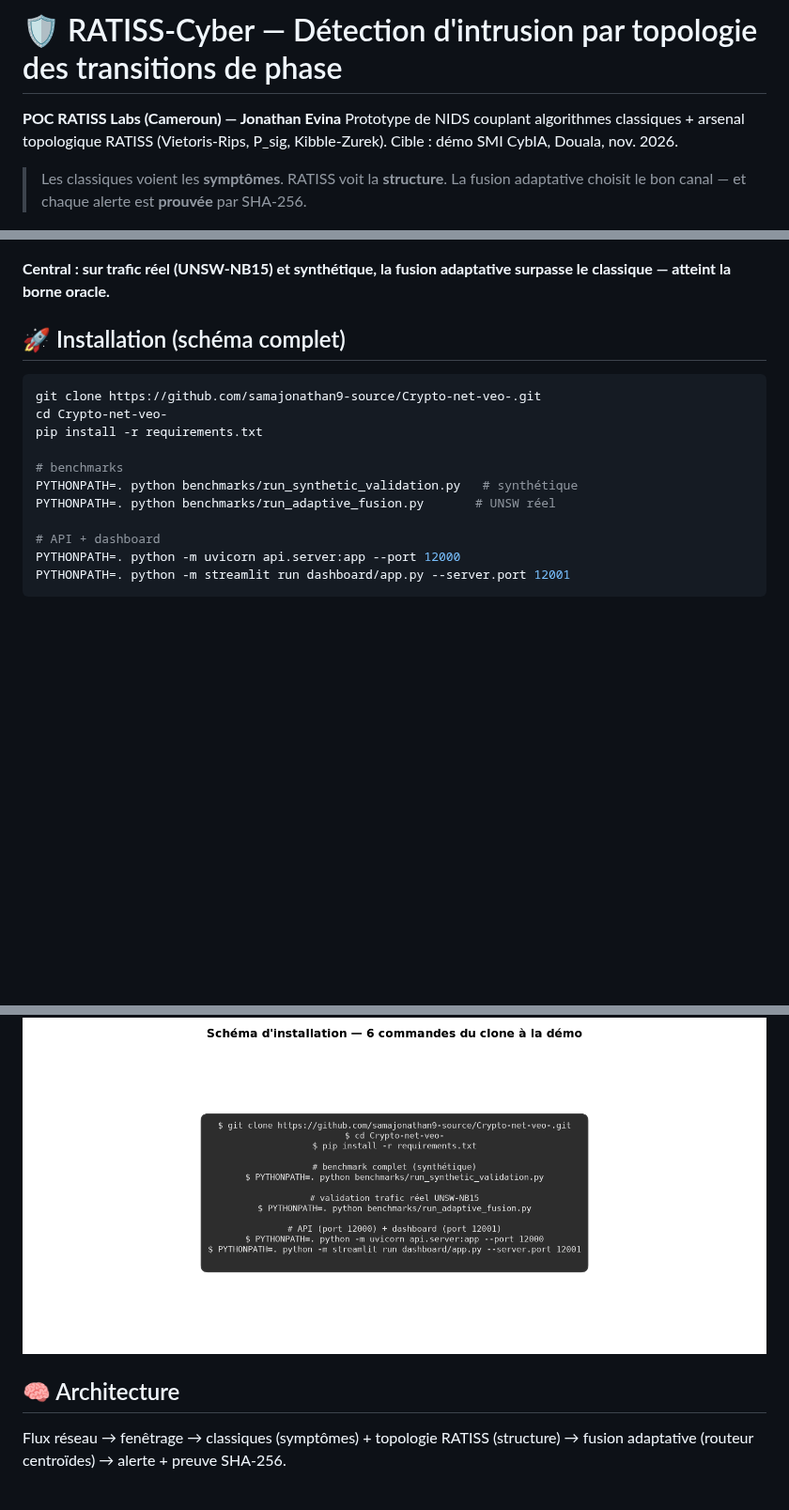
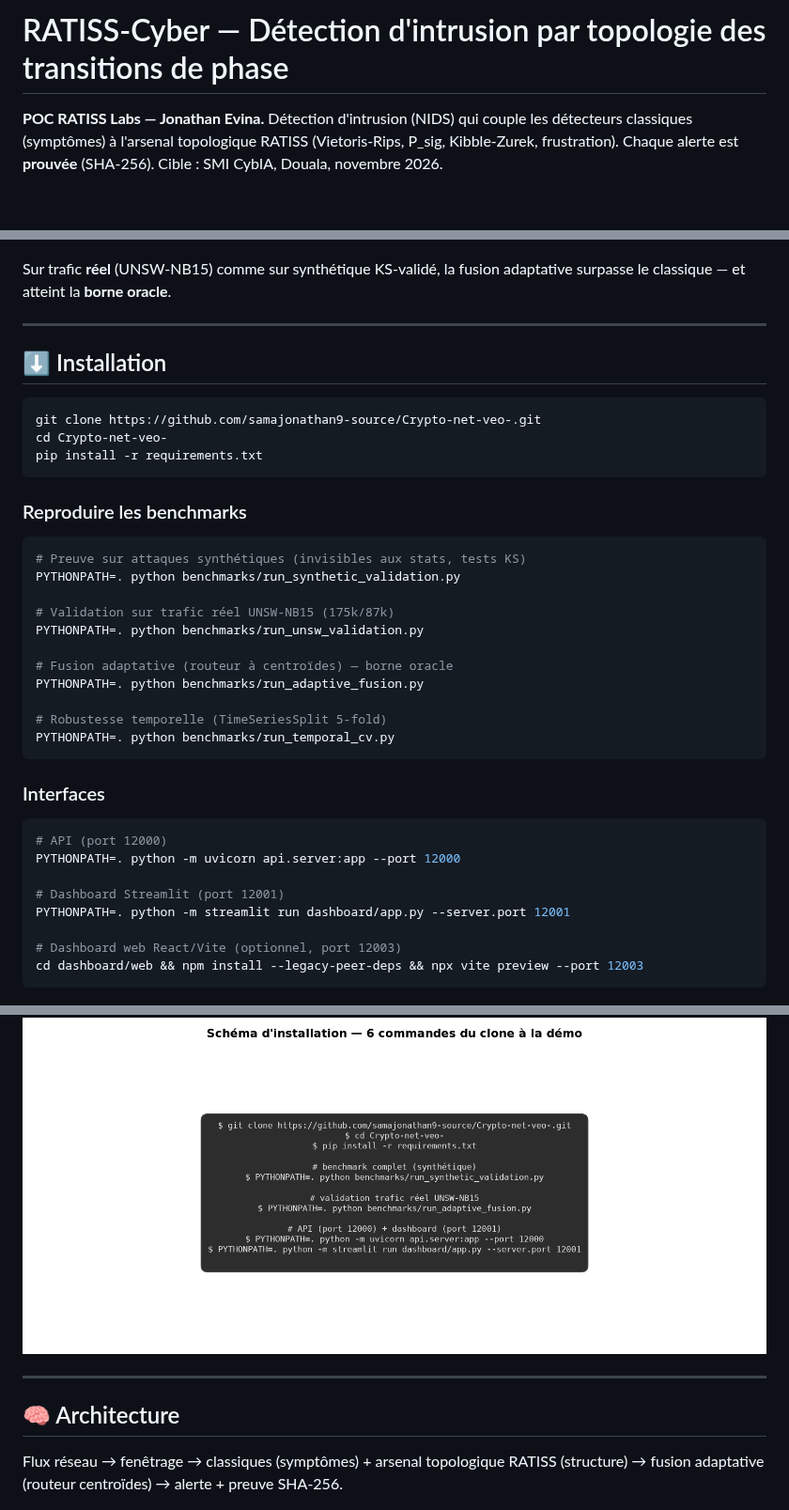
Before and after one commit to samajonathan9-source/Crypto-net-veo-, a Markdown page: README.md, 3 parts joined by grey strips. Shown at 94% size. GitHub-like rendering; blank space fills up the shorter version.

````diff
--- a/README.md
+++ b/README.md
@@ -1,38 +1,62 @@
-# 🛡️ RATISS-Cyber — Détection d'intrusion par topologie des transitions de phase
+# RATISS-Cyber — Détection d'intrusion par topologie des transitions de phase
 
-**POC RATISS Labs (Cameroun) — Jonathan Evina**
-Prototype de NIDS couplant algorithmes classiques + arsenal topologique RATISS
-(Vietoris-Rips, P_sig, Kibble-Zurek). Cible : démo SMI CybIA, Douala, nov. 2026.
-
-> Les classiques voient les **symptômes**. RATISS voit la **structure**.
-> La fusion adaptative choisit le bon canal — et chaque alerte est **prouvée** par SHA-256.
+**POC RATISS Labs — Jonathan Evina.** Détection d'intrusion (NIDS) qui couple
+les détecteurs classiques (symptômes) à l'arsenal topologique RATISS
+(Vietoris-Rips, P_sig, Kibble-Zurek, frustration). Chaque alerte est **prouvée**
+(SHA-256). Cible : SMI CybIA, Douala, novembre 2026.
 
 ![Résultats du système](docs/figures/doc_results_summary.png)
 
-**Central : sur trafic réel (UNSW-NB15) et synthétique, la fusion adaptative surpasse le classique — atteint la borne oracle.**
+Sur trafic **réel** (UNSW-NB15) comme sur synthétique KS-validé, la fusion
+adaptative surpasse le classique — et atteint la **borne oracle**.
 
-## 🚀 Installation (schéma complet)
+---
+
+## ⬇️ Installation
 
 ```bash
 git clone https://github.com/samajonathan9-source/Crypto-net-veo-.git
 cd Crypto-net-veo-
 pip install -r requirements.txt
+```
 
-# benchmarks
-PYTHONPATH=. python benchmarks/run_synthetic_validation.py   # synthétique
-PYTHONPATH=. python benchmarks/run_adaptive_fusion.py       # UNSW réel
+### Reproduire les benchmarks
 
-# API + dashboard
+```bash
+# Preuve sur attaques synthétiques (invisibles aux stats, tests KS)
+PYTHONPATH=. python benchmarks/run_synthetic_validation.py
+
+# Validation sur trafic réel UNSW-NB15 (175k/87k)
+PYTHONPATH=. python benchmarks/run_unsw_validation.py
+
+# Fusion adaptative (routeur à centroïdes) — borne oracle
+PYTHONPATH=. python benchmarks/run_adaptive_fusion.py
+
+# Robustesse temporelle (TimeSeriesSplit 5-fold)
+PYTHONPATH=. python benchmarks/run_temporal_cv.py
+```
+
+### Interfaces
+
+```bash
+# API (port 12000)
 PYTHONPATH=. python -m uvicorn api.server:app --port 12000
+
+# Dashboard Streamlit (port 12001)
 PYTHONPATH=. python -m streamlit run dashboard/app.py --server.port 12001
+
+# Dashboard web React/Vite (optionnel, port 12003)
+cd dashboard/web && npm install --legacy-peer-deps && npx vite preview --port 12003
 ```
 
 ![Schéma d'installation](docs/figures/doc_installation.png)
 
+---
+
 ## 🧠 Architecture
 
-Flux réseau → fenêtrage → classiques (symptômes) + topologie RATISS (structure)
-→ fusion adaptative (routeur centroïdes) → alerte + preuve SHA-256.
+Flux réseau → fenêtrage → classiques (symptômes) + arsenal topologique RATISS
+(structure) → fusion adaptative (routeur centroïdes) → alerte + preuve SHA-256.
 
 ![Architecture RATISS-Cyber](docs/figures/doc_architecture.png)
 
````
Also changed, not shown: other parts of README.md (+29 -14 lines), docs/figures/dashboard_ids.png (added).
